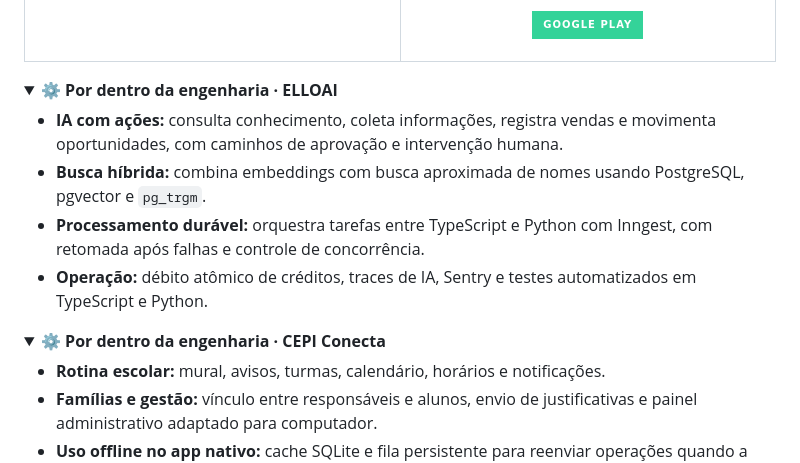
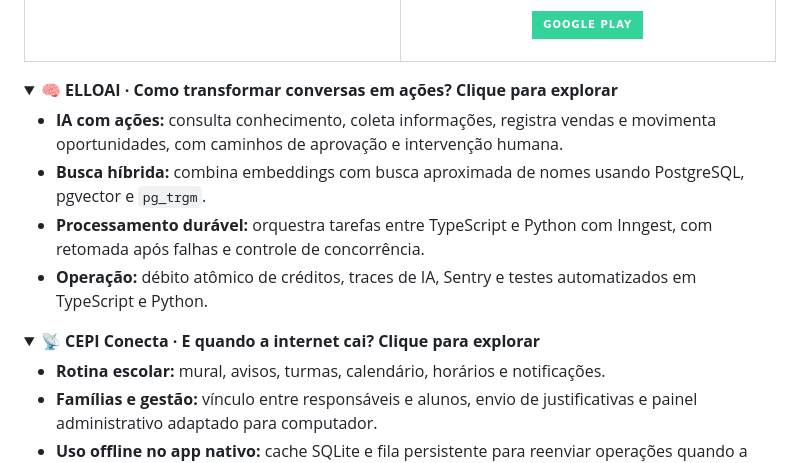
Before and after one commit to yanmayck/yanmayck, a Markdown page: README.md, the part around one of its changes. GitHub-like rendering; folded sections open; badges without logos.

```diff
--- a/README.md
+++ b/README.md
@@ -54,7 +78,7 @@ Estou no terceiro ano do ensino médio e pretendo cursar Ciência da Computaçã
 </table>
 
 <details>
-<summary><strong>⚙️ Por dentro da engenharia · ELLOAI</strong></summary>
+<summary><strong>🧠 ELLOAI · Como transformar conversas em ações? Clique para explorar</strong></summary>
 
 - **IA com ações:** consulta conhecimento, coleta informações, registra vendas e movimenta oportunidades, com caminhos de aprovação e intervenção humana.
 - **Busca híbrida:** combina embeddings com busca aproximada de nomes usando PostgreSQL, pgvector e `pg_trgm`.
@@ -64,7 +88,7 @@ Estou no terceiro ano do ensino médio e pretendo cursar Ciência da Computaçã
 </details>
 
 <details>
-<summary><strong>⚙️ Por dentro da engenharia · CEPI Conecta</strong></summary>
+<summary><strong>📡 CEPI Conecta · E quando a internet cai? Clique para explorar</strong></summary>
 
 - **Rotina escolar:** mural, avisos, turmas, calendário, horários e notificações.
 - **Famílias e gestão:** vínculo entre responsáveis e alunos, envio de justificativas e painel administrativo adaptado para computador.
```
Also changed, not shown: other parts of README.md (+83 -8 lines), README.en.md (+85 -10 lines).
